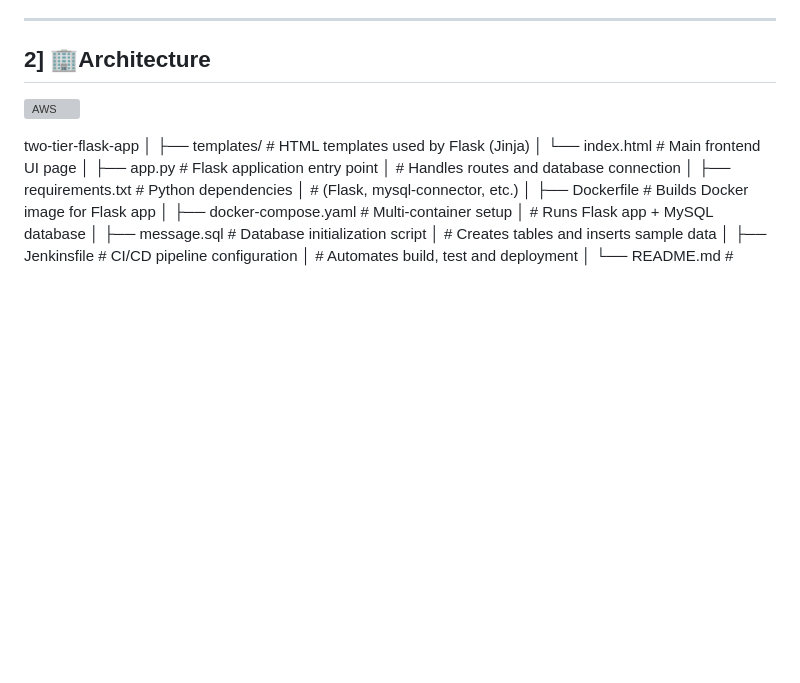
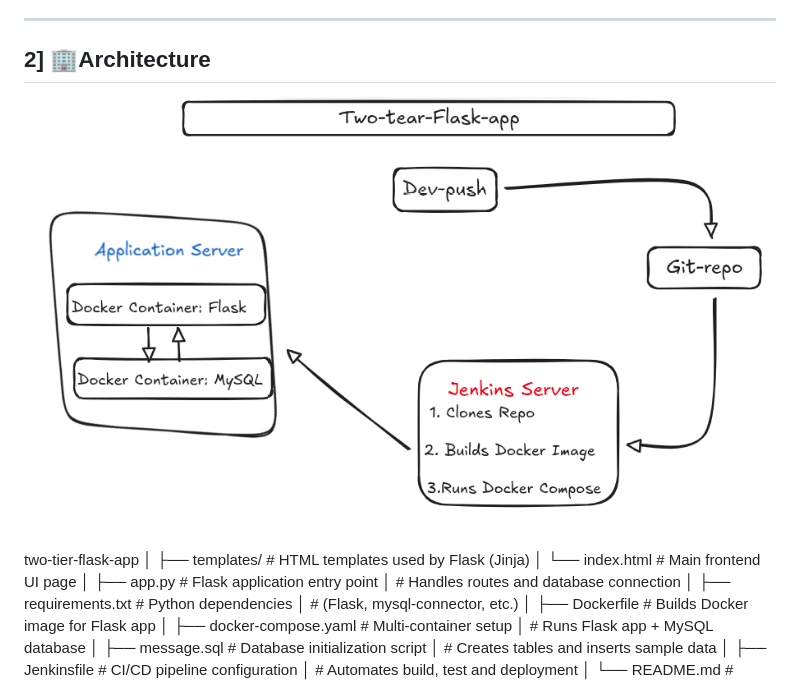
Before and after one commit to ZehroozMirza/Two-tier-flask-app, a Markdown page: README.md, the part around the change. Rendered like a GitHub page; blank space fills up the shorter version; grey boxes are pictures that could not be loaded.

```diff
--- a/README.md
+++ b/README.md
@@ -28,7 +28,7 @@ also When Code Pushed To Git Repository. Jenkins Auto Triger  and Start & Build
 ##  2] 🏢Architecture
 
 
-![AWS](flaskapp.png)
+![AWS](flaskappimg.png)
 
 two-tier-flask-app
 │
```
